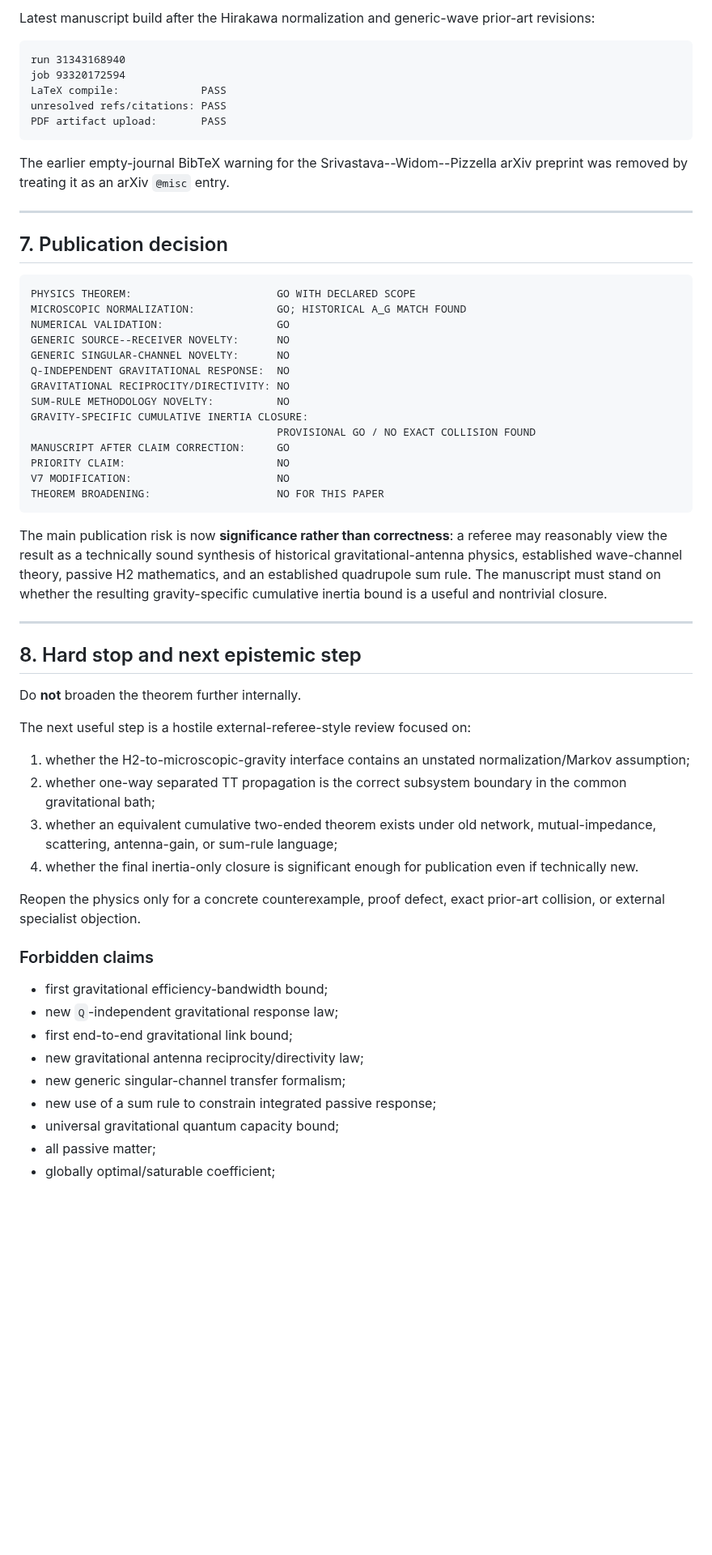
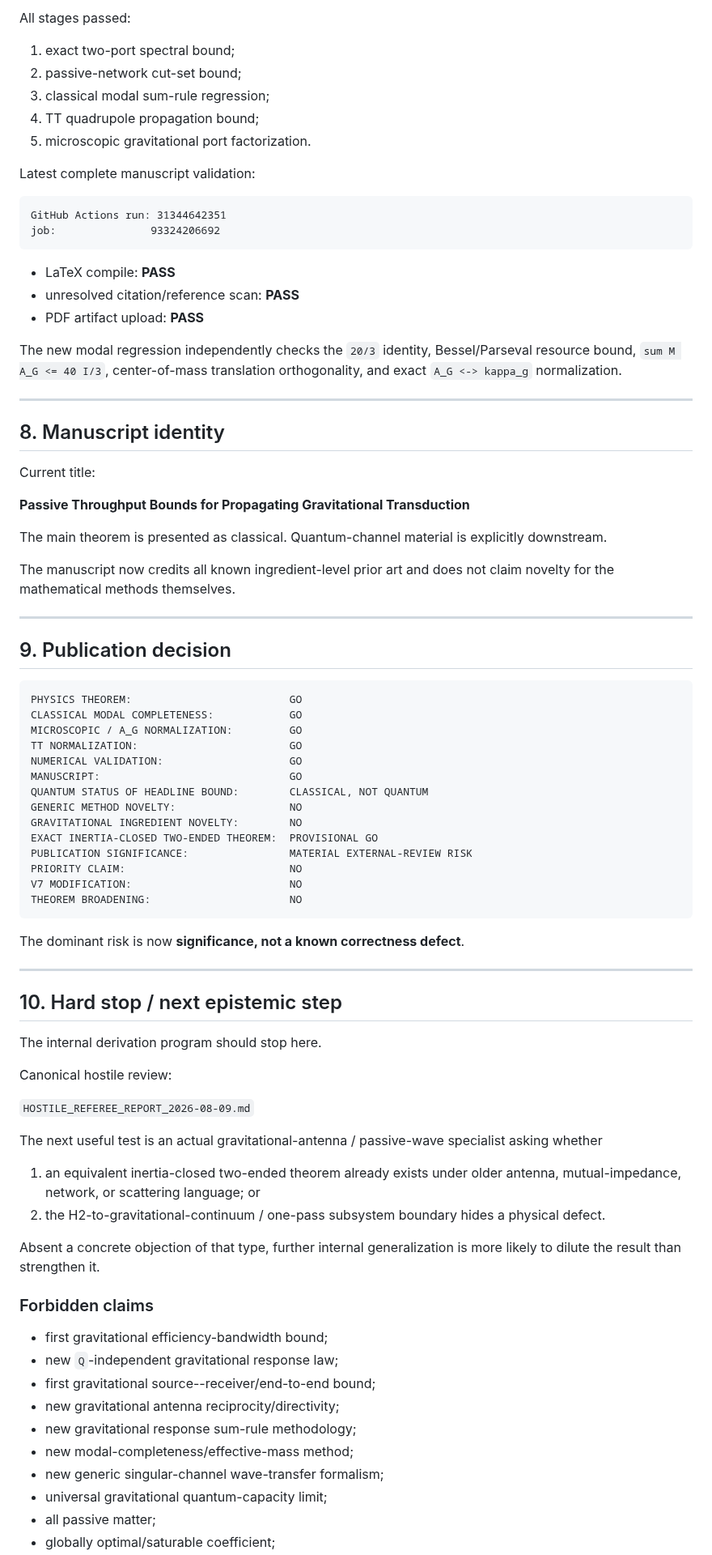
Before and after one commit to Kajin-0/gedanken, a Markdown page: experiments/02-passive-gravitational-throughput/CURRENT_STATE.md, the part around one of its changes. Shown at 81% size. Drawn GitHub-style; blank space fills up the shorter version.

````diff
--- a/experiments/02-passive-gravitational-throughput/CURRENT_STATE.md
+++ b/experiments/02-passive-gravitational-throughput/CURRENT_STATE.md
@@ -314,63 +341,87 @@ PASS
 ```
 
-Latest manuscript build after the Hirakawa normalization and generic-wave prior-art revisions:
+All stages passed:
+
+1. exact two-port spectral bound;
+2. passive-network cut-set bound;
+3. classical modal sum-rule regression;
+4. TT quadrupole propagation bound;
+5. microscopic gravitational port factorization.
+
+Latest complete manuscript validation:
 
 ```text
-run 31343168940
-job 93320172594
-LaTeX compile:             PASS
-unresolved refs/citations: PASS
-PDF artifact upload:       PASS
+GitHub Actions run: 31344642351
+job:               93324206692
 ```
 
-The earlier empty-journal BibTeX warning for the Srivastava--Widom--Pizzella arXiv preprint was removed by treating it as an arXiv `@misc` entry.
+- LaTeX compile: **PASS**
+- unresolved citation/reference scan: **PASS**
+- PDF artifact upload: **PASS**
+
+The new modal regression independently checks the `20/3` identity, Bessel/Parseval resource bound, `sum M A_G <= 40 I/3`, center-of-mass translation orthogonality, and exact `A_G <-> kappa_g` normalization.
 
 ---
 
-## 7. Publication decision
+## 8. Manuscript identity
 
-```text
-PHYSICS THEOREM:                       GO WITH DECLARED SCOPE
-MICROSCOPIC NORMALIZATION:             GO; HISTORICAL A_G MATCH FOUND
-NUMERICAL VALIDATION:                  GO
-GENERIC SOURCE--RECEIVER NOVELTY:      NO
-GENERIC SINGULAR-CHANNEL NOVELTY:      NO
-Q-INDEPENDENT GRAVITATIONAL RESPONSE:  NO
-GRAVITATIONAL RECIPROCITY/DIRECTIVITY: NO
-SUM-RULE METHODOLOGY NOVELTY:          NO
-GRAVITY-SPECIFIC CUMULATIVE INERTIA CLOSURE:
-                                       PROVISIONAL GO / NO EXACT COLLISION FOUND
-MANUSCRIPT AFTER CLAIM CORRECTION:     GO
-PRIORITY CLAIM:                        NO
-V7 MODIFICATION:                       NO
-THEOREM BROADENING:                    NO FOR THIS PAPER
-```
+Current title:
 
-The main publication risk is now **significance rather than correctness**: a referee may reasonably view the result as a technically sound synthesis of historical gravitational-antenna physics, established wave-channel theory, passive H2 mathematics, and an established quadrupole sum rule. The manuscript must stand on whether the resulting gravity-specific cumulative inertia bound is a useful and nontrivial closure.
+**Passive Throughput Bounds for Propagating Gravitational Transduction**
+
+The main theorem is presented as classical. Quantum-channel material is explicitly downstream.
+
+The manuscript now credits all known ingredient-level prior art and does not claim novelty for the mathematical methods themselves.
 
 ---
 
-## 8. Hard stop and next epistemic step
+## 9. Publication decision
 
-Do **not** broaden the theorem further internally.
+```text
+PHYSICS THEOREM:                         GO
+CLASSICAL MODAL COMPLETENESS:            GO
+MICROSCOPIC / A_G NORMALIZATION:         GO
+TT NORMALIZATION:                        GO
+NUMERICAL VALIDATION:                    GO
+MANUSCRIPT:                              GO
+QUANTUM STATUS OF HEADLINE BOUND:        CLASSICAL, NOT QUANTUM
+GENERIC METHOD NOVELTY:                  NO
+GRAVITATIONAL INGREDIENT NOVELTY:        NO
+EXACT INERTIA-CLOSED TWO-ENDED THEOREM:  PROVISIONAL GO
+PUBLICATION SIGNIFICANCE:                MATERIAL EXTERNAL-REVIEW RISK
+PRIORITY CLAIM:                          NO
+V7 MODIFICATION:                         NO
+THEOREM BROADENING:                      NO
+```
 
-The next useful step is a hostile external-referee-style review focused on:
+The dominant risk is now **significance, not a known correctness defect**.
 
-1. whether the H2-to-microscopic-gravity interface contains an unstated normalization/Markov assumption;
-2. whether one-way separated TT propagation is the correct subsystem boundary in the common gravitational bath;
-3. whether an equivalent cumulative two-ended theorem exists under old network, mutual-impedance, scattering, antenna-gain, or sum-rule language;
-4. whether the final inertia-only closure is significant enough for publication even if technically new.
+---
 
-Reopen the physics only for a concrete counterexample, proof defect, exact prior-art collision, or external specialist objection.
+## 10. Hard stop / next epistemic step
+
+The internal derivation program should stop here.
+
+Canonical hostile review:
+
+`HOSTILE_REFEREE_REPORT_2026-08-09.md`
+
+The next useful test is an actual gravitational-antenna / passive-wave specialist asking whether
+
+1. an equivalent inertia-closed two-ended theorem already exists under older antenna, mutual-impedance, network, or scattering language; or
+2. the H2-to-gravitational-continuum / one-pass subsystem boundary hides a physical defect.
+
+Absent a concrete objection of that type, further internal generalization is more likely to dilute the result than strengthen it.
 
 ### Forbidden claims
 
 - first gravitational efficiency-bandwidth bound;
 - new `Q`-independent gravitational response law;
-- first end-to-end gravitational link bound;
-- new gravitational antenna reciprocity/directivity law;
-- new generic singular-channel transfer formalism;
-- new use of a sum rule to constrain integrated passive response;
-- universal gravitational quantum capacity bound;
+- first gravitational source--receiver/end-to-end bound;
+- new gravitational antenna reciprocity/directivity;
+- new gravitational response sum-rule methodology;
+- new modal-completeness/effective-mass method;
+- new generic singular-channel wave-transfer formalism;
+- universal gravitational quantum-capacity limit;
 - all passive matter;
 - globally optimal/saturable coefficient;
````
Also changed, not shown: other parts of experiments/02-passive-gravitational-throughput/CURRENT_STATE.md (+157 -130 lines).
